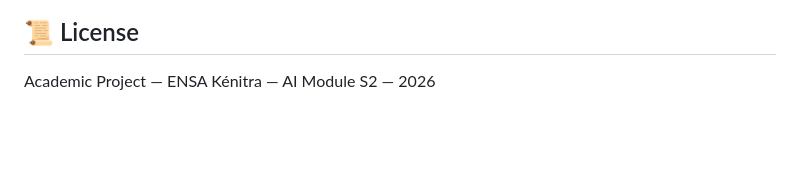
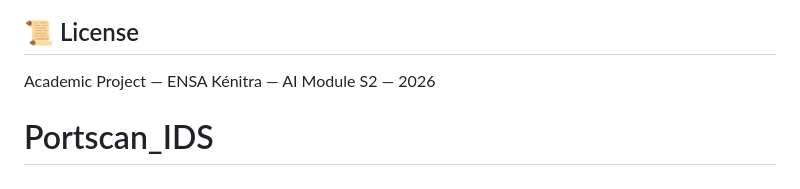
Before and after one commit to adillekhbioui-collab/Portscan_IDS, a Markdown page: README.md, the part around the change. GitHub-like rendering; blank space fills up the shorter version.

```diff
--- a/README.md
+++ b/README.md
@@ -99,3 +99,4 @@ pip install -r requirements.txt
 ## 📜 License
 
 Academic Project — ENSA Kénitra — AI Module S2 — 2026
+# Portscan_IDS
```
